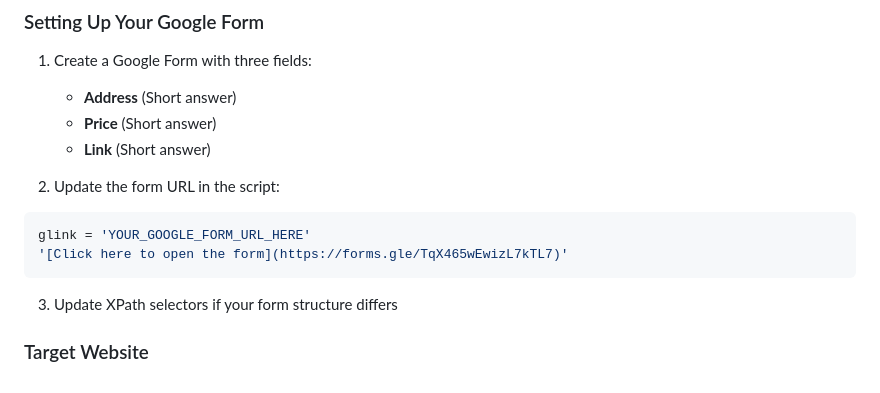
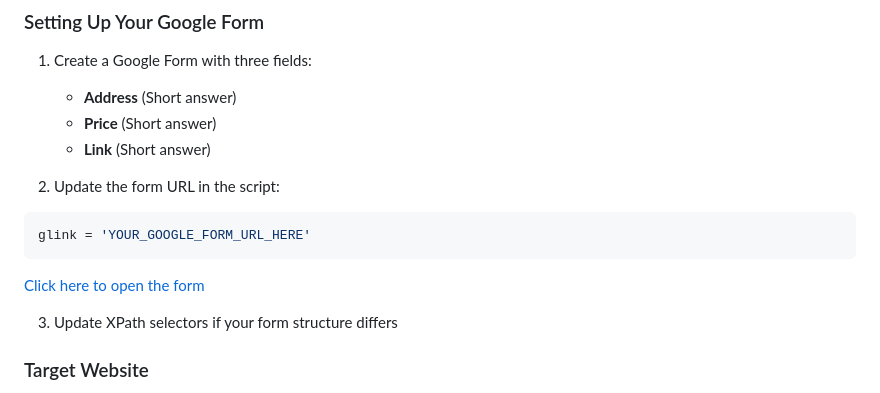
Before and after one commit to PavanRe001/Python_Codezz, a Markdown page: Data-Entry-Automation/README.md, the part around the change. GitHub-like rendering.

````diff
--- a/Data-Entry-Automation/README.md
+++ b/Data-Entry-Automation/README.md
@@ -148,8 +148,8 @@ ChromeDriver will be automatically managed by Selenium 4.0+. If you're using an
 2. Update the form URL in the script:
 ```python
 glink = 'YOUR_GOOGLE_FORM_URL_HERE'
-'[Click here to open the form](https://forms.gle/TqX465wEwizL7kTL7)'
 ```
+[Click here to open the form](https://forms.gle/TqX465wEwizL7kTL7)
 
 3. Update XPath selectors if your form structure differs
 
````
